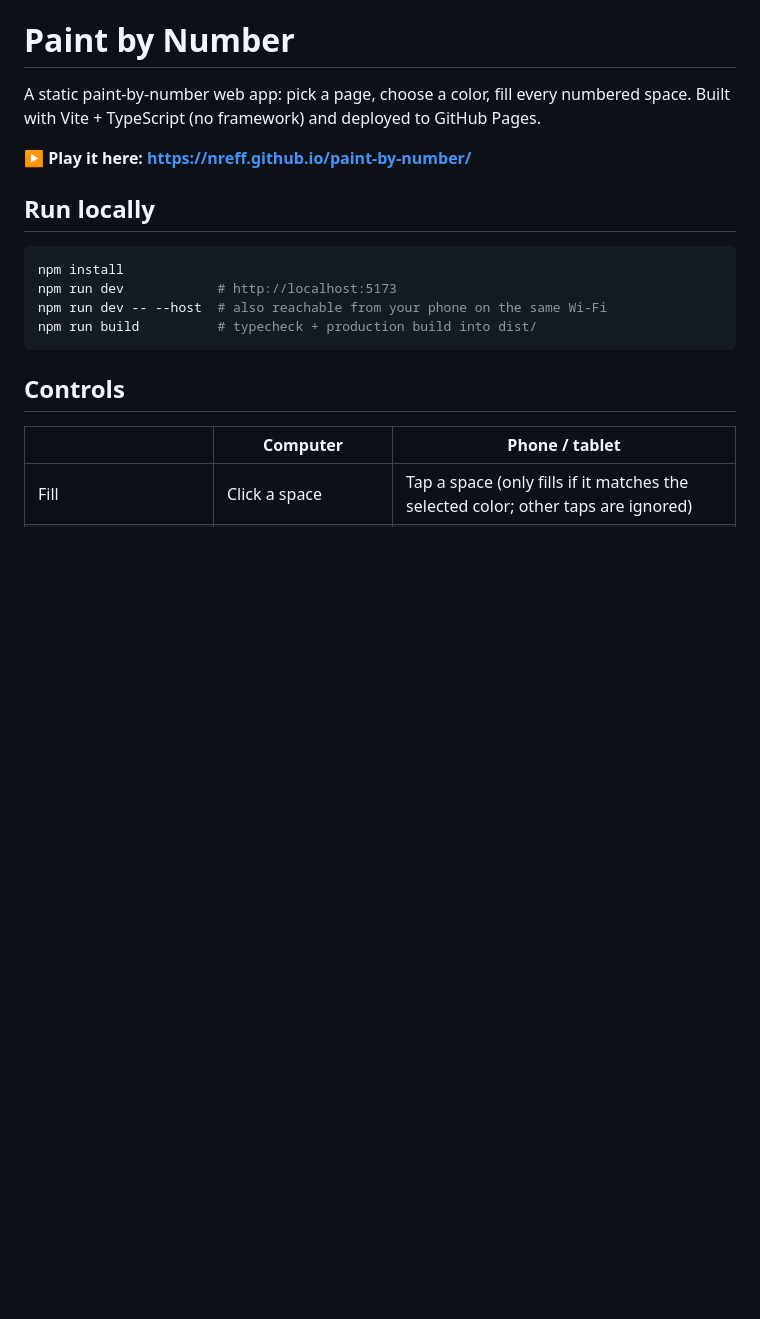
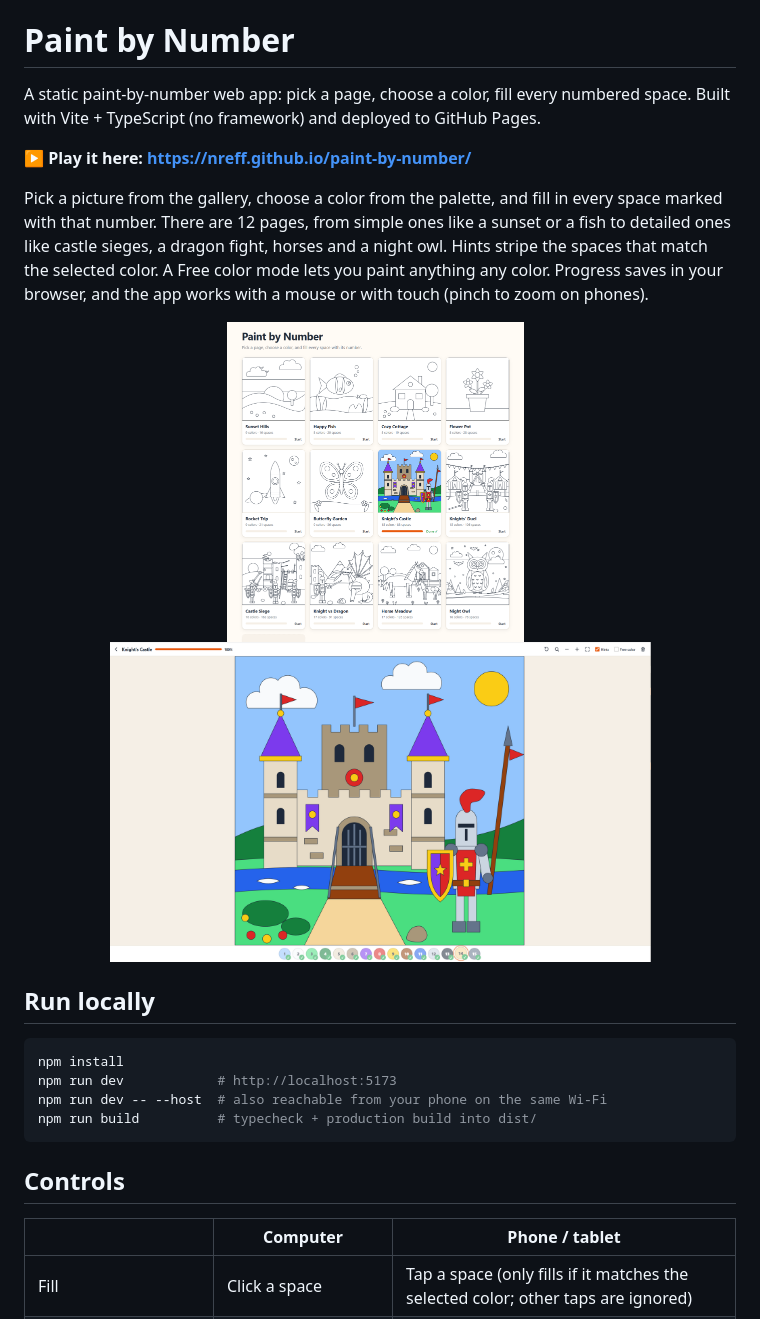
Before and after one commit to nreff/paint-by-number, a Markdown page: README.md, the part around the change. Rendered like a GitHub page; pictures changed too: assets/castle.PNG (added), assets/homepage.PNG (added); blank space fills up the shorter version.

Commit message:
README: add overview and screenshots
Co-Authored-By: Claude Opus 5.5 <noreply@anthropic.com>

```diff
--- a/README.md
+++ b/README.md
@@ -3,6 +3,14 @@
 A static paint-by-number web app: pick a page, choose a color, fill every numbered space. Built with Vite + TypeScript (no framework) and deployed to GitHub Pages.
 
 **▶ Play it here: https://nreff.github.io/paint-by-number/**
+
+Pick a picture from the gallery, choose a color from the palette, and fill in every space marked with that number. There are 12 pages, from simple ones like a sunset or a fish to detailed ones like castle sieges, a dragon fight, horses and a night owl. Hints stripe the spaces that match the selected color. A Free color mode lets you paint anything any color. Progress saves in your browser, and the app works with a mouse or with touch (pinch to zoom on phones).
+
+<p align="center">
+  <img src="assets/homepage.PNG" alt="Gallery of coloring pages with progress bars" height="320">
+  &nbsp;
+  <img src="assets/castle.PNG" alt="The Knight's Castle page fully colored" height="320">
+</p>
 
 ## Run locally
 
```
